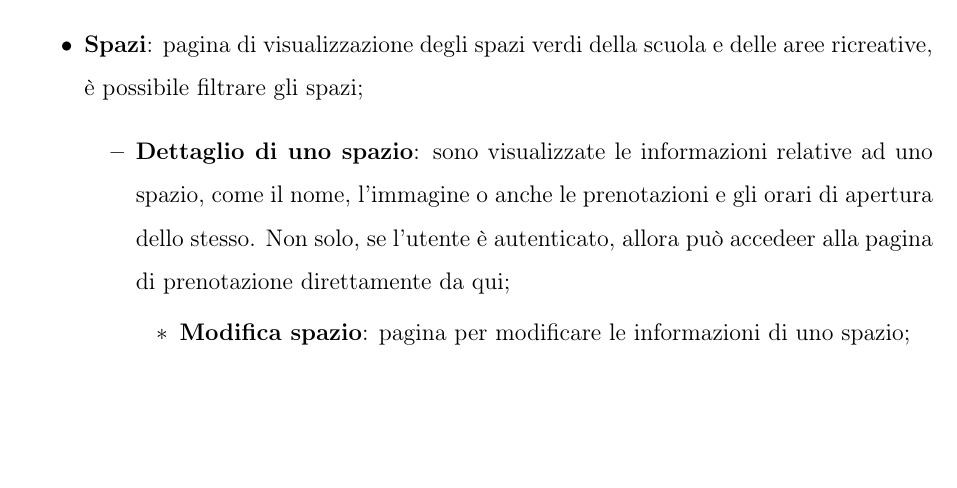
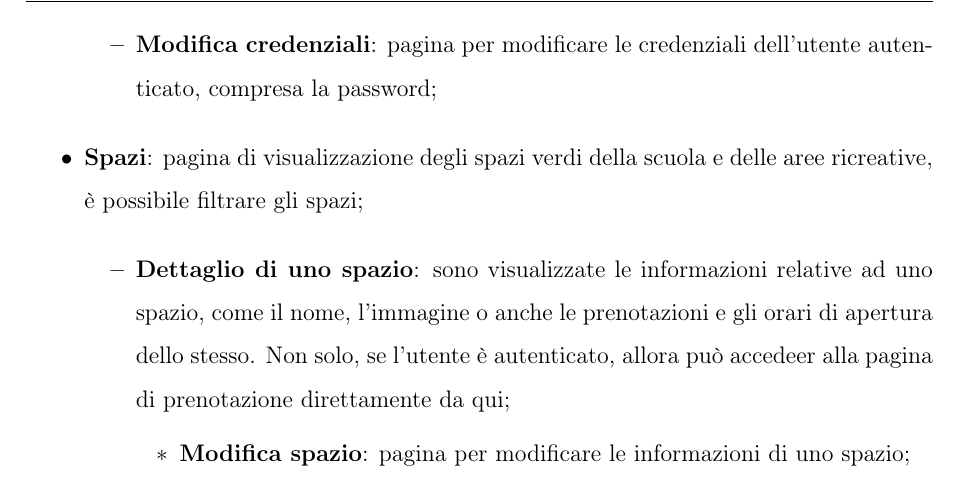
Before and after one commit to Sdraiati/docs, a LaTeX paper (RelazioneGrigoVerde/main.tex, which reads RelazioneGrigoVerde/progettazione.tex): part of page 15 of 23, cut at the place of the change, the shorter picture padded with empty space. Compiled offline with pdfLaTeX.

Commit message:
little fix

```diff
--- a/RelazioneGrigoVerde/progettazione.tex
+++ b/RelazioneGrigoVerde/progettazione.tex
@@ -296,6 +296,11 @@ Di seguito sono descritte le pagine del sito:
 	      contiene il riepilogo delle prenotazioni future o in corso dell'utente
 	      oltre che alle azioni rapide che l'utente può compiere;
 
+	      \begin{itemize}
+		      \item \textbf{Modifica credenziali}: pagina per modificare le
+		            credenziali dell'utente autenticato, compresa la password;
+	      \end{itemize}
+
 	\item \textbf{Spazi}: pagina di visualizzazione degli spazi verdi della
 	      scuola e delle aree ricreative, è possibile filtrare gli spazi;
 
```
Also changed, not shown: RelazioneGrigoVerde/figures/sitemap.png.
